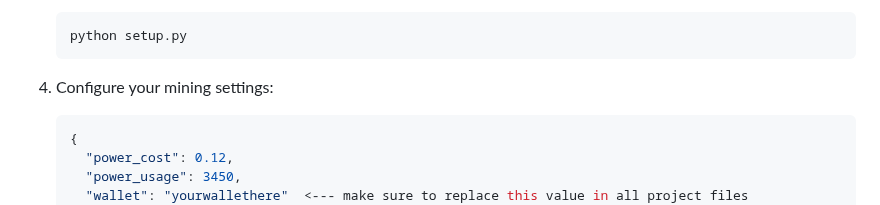
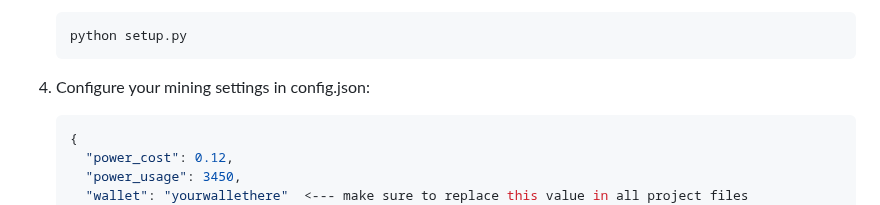
Before and after one commit to Retropex/custom-ocean.xyz-dashboard, a Markdown page: README.md, the part around the change. GitHub-like rendering.

````diff
--- a/README.md
+++ b/README.md
@@ -67,7 +67,7 @@ This open-source dashboard provides real-time monitoring for Ocean.xyz pool mine
    python setup.py
    ```
 
-4. Configure your mining settings:
+4. Configure your mining settings in config.json:
    ```json
    {
      "power_cost": 0.12,
````
